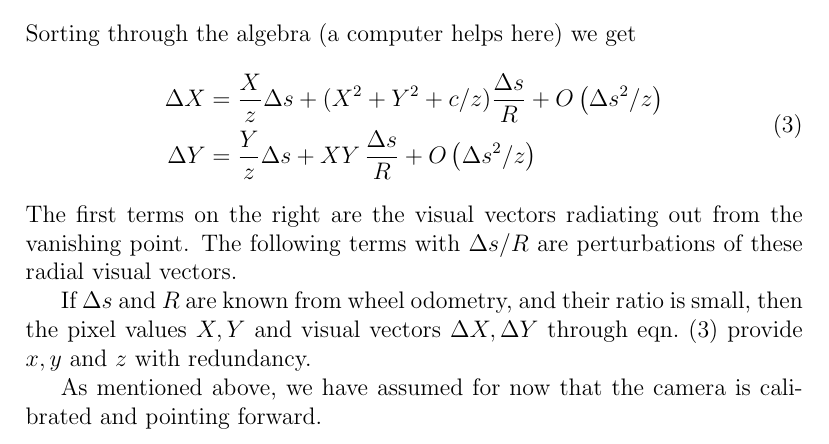
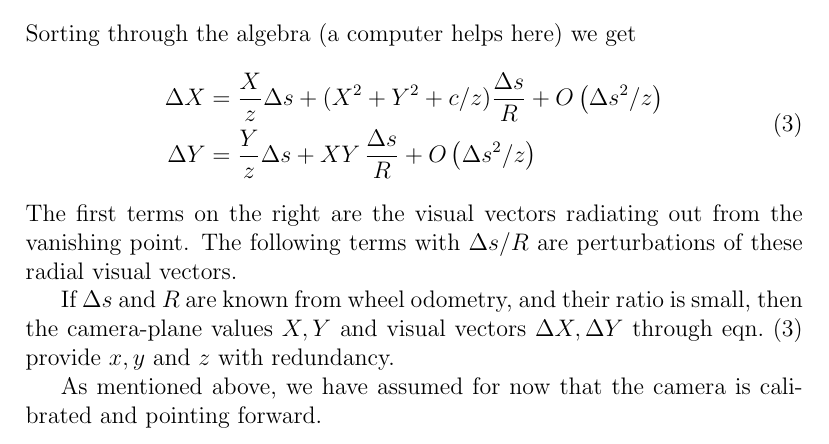
Before and after one commit to UbiquityRobotics/nav_workshop, a LaTeX document (perspec/text/arcmotion.tex): part of the page, cut so that both start at the same text. Compiled offline with pdfLaTeX.

Commit message:
small edit

```diff
--- a/perspec/text/arcmotion.tex
+++ b/perspec/text/arcmotion.tex
@@ -48,9 +47,9 @@ the vanishing point.  The following terms with $\Delta s/R$ are
 perturbations of these radial visual vectors.
 
 If $\Delta s$ and $R$ are known from wheel odometry, and their ratio
-is small, then the pixel values $X,Y$ and visual vectors
-$\Delta X,\Delta Y$
-through eqn.~\eqref{arrows} provide $x,y$ and $z$ with redundancy.
+is small, then the camera-plane values $X,Y$ and visual vectors
+$\Delta X,\Delta Y$ through eqn.~\eqref{arrows} provide $x,y$ and $z$
+with redundancy.
 
 As mentioned above, we have assumed for now that the camera is
 calibrated and pointing forward.
```
Also changed, not shown: perspec/text/arcmotion.tex (1 more changed lines).
